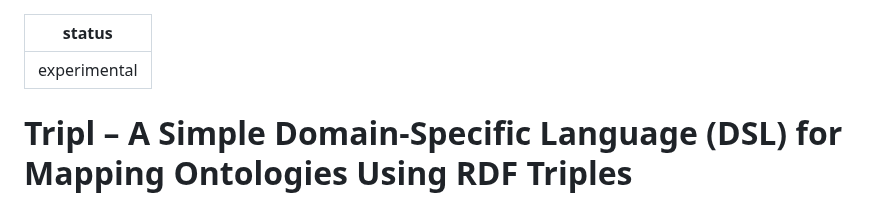
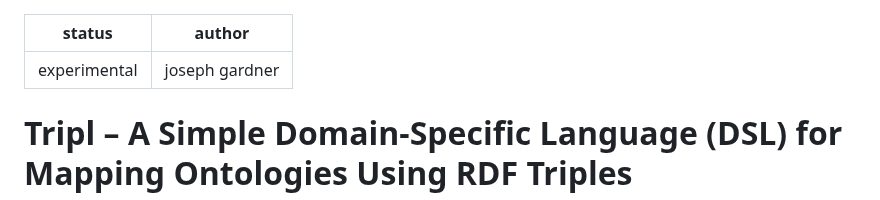
Before and after one commit to josephgardner/tripl, a Markdown page: README.md, the part around the change. GitHub-like rendering.

```diff
--- a/README.md
+++ b/README.md
@@ -1,5 +1,6 @@
 ---
 status: experimental
+author: joseph gardner
 ---
 
 # **Tripl** – A Simple Domain-Specific Language (DSL) for Mapping Ontologies Using RDF Triples
```
